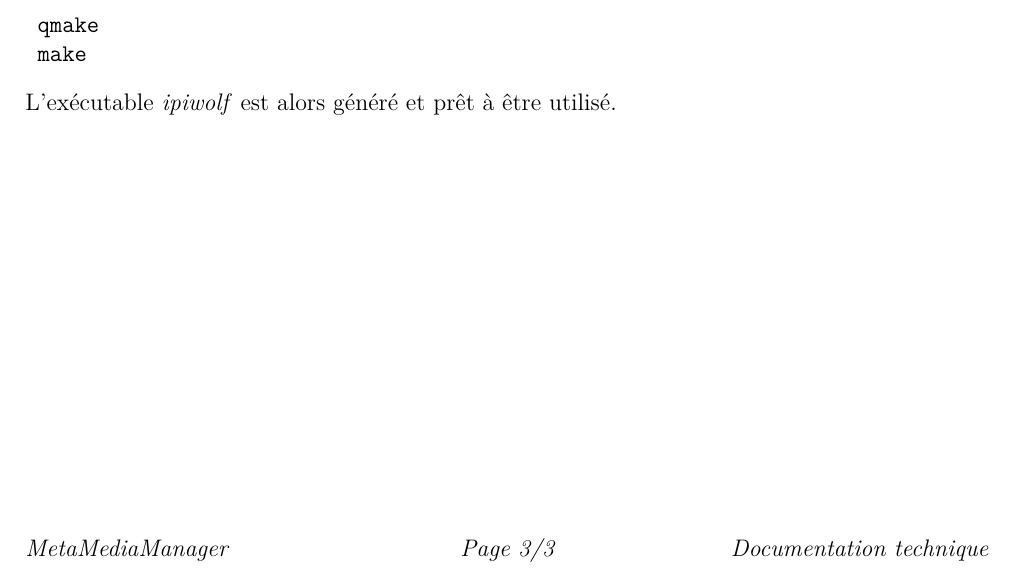
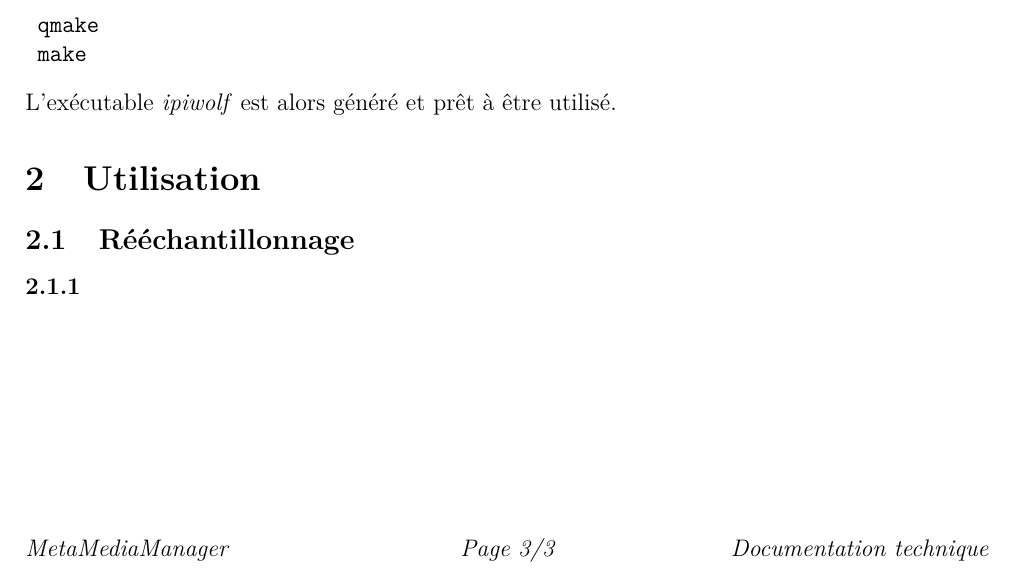
Before and after one commit to vstebe/ipiwolf, a LaTeX document (documentation/doc.tex): part of page 3 of 3, cut so that both start at the same text. Compiled offline with pdfLaTeX.

Commit message:
changements font

```diff
--- a/documentation/doc.tex
+++ b/documentation/doc.tex
@@ -77,7 +77,10 @@ Pour compiler, il suffit ensuite soit d'utiliser \emph{QtCreator} soit d'ouvrir
  make
 \end{verbatim}
 L'exécutable \emph{ipiwolf} est alors généré et prêt à être utilisé.
-\end{document}
 
 \section{Utilisation}
 \subsection{Rééchantillonnage}
+\subsubsection{}
+
+
+\end{document}
```
